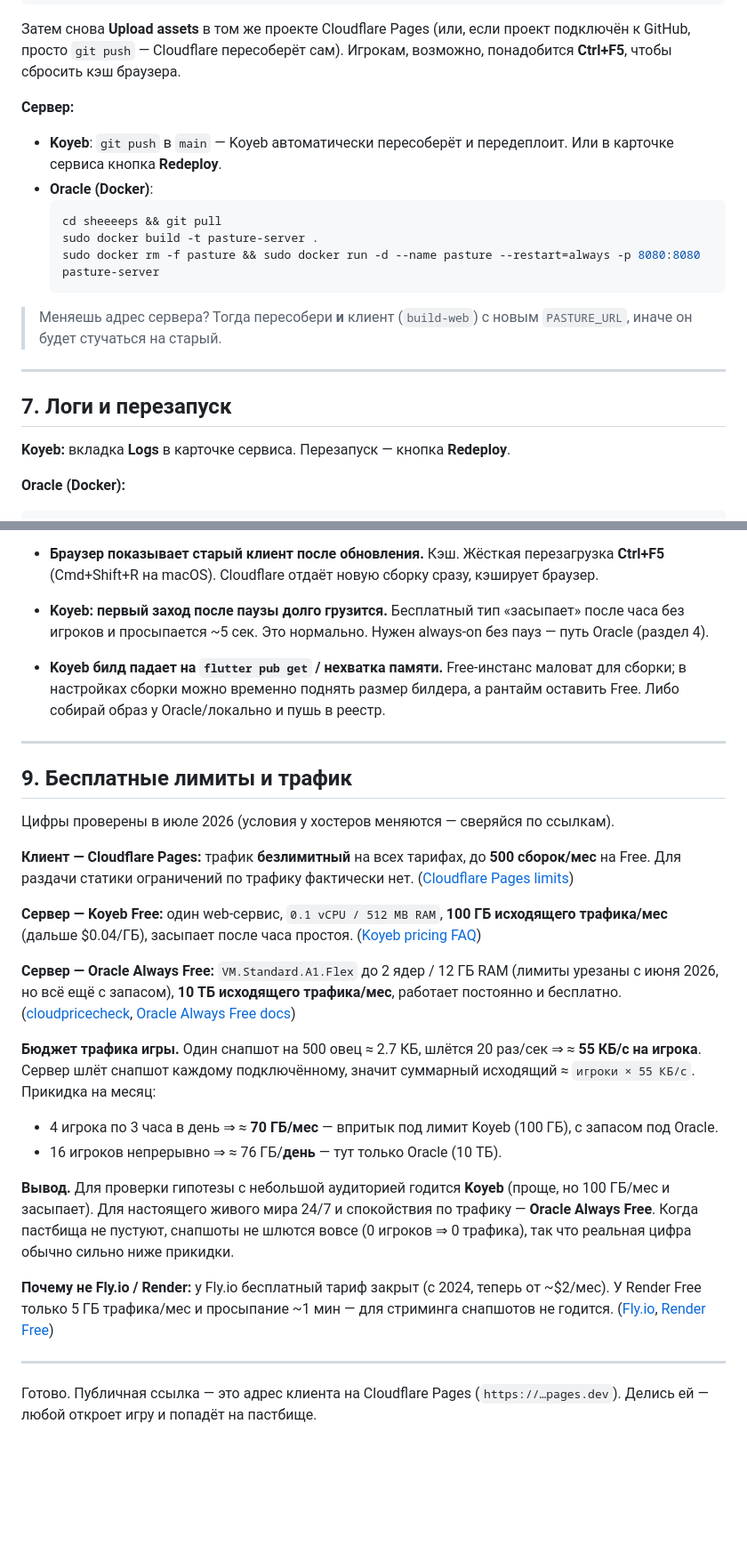
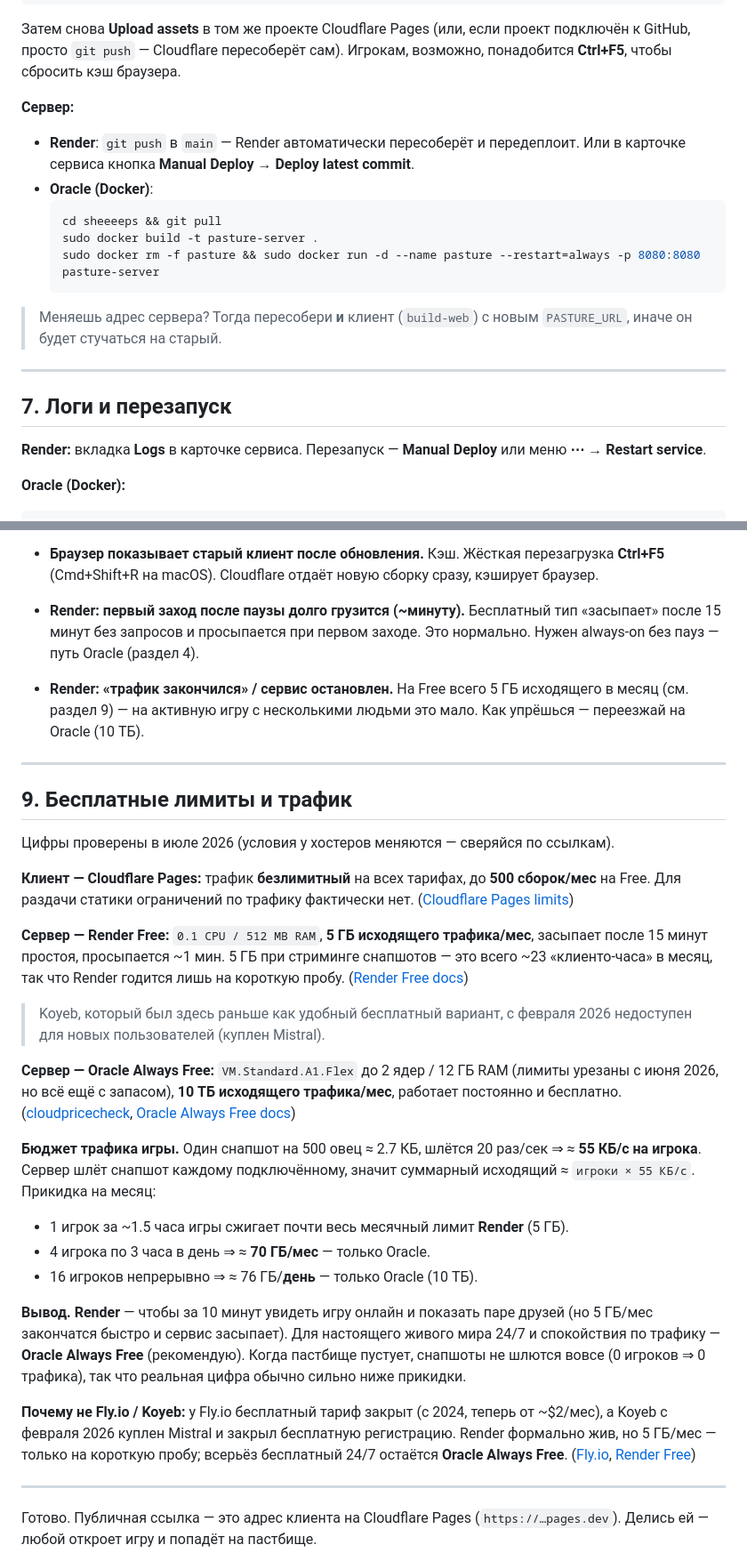
Before and after one commit to Bahonika/sheeeeps, a Markdown page: DEPLOY.md, 2 parts joined by grey strips. Shown at 89% size. GitHub-like rendering; blank space fills up the shorter version.

````diff
--- a/DEPLOY.md
+++ b/DEPLOY.md
@@ -267,8 +275,8 @@ scripts/build-web.sh wss://ТВОЙ_адрес_сервера        # пере
 понадобится **Ctrl+F5**, чтобы сбросить кэш браузера.
 
 **Сервер:**
-- **Koyeb**: `git push` в `main` — Koyeb автоматически пересоберёт и передеплоит. Или
-  в карточке сервиса кнопка **Redeploy**.
+- **Render**: `git push` в `main` — Render автоматически пересоберёт и передеплоит. Или
+  в карточке сервиса кнопка **Manual Deploy → Deploy latest commit**.
 - **Oracle (Docker)**:
   ```bash
   cd sheeeeps && git pull
@@ -283,7 +291,8 @@ scripts/build-web.sh wss://ТВОЙ_адрес_сервера        # пере
 
 ## 7. Логи и перезапуск
 
-**Koyeb:** вкладка **Logs** в карточке сервиса. Перезапуск — кнопка **Redeploy**.
+**Render:** вкладка **Logs** в карточке сервиса. Перезапуск — **Manual Deploy** или
+меню **⋯ → Restart service**.
 
 **Oracle (Docker):**
 ```bash
@@ -332,13 +341,13 @@ p99 ≈ 0.4 мс на обычной машине).
   **Ctrl+F5** (Cmd+Shift+R на macOS). Cloudflare отдаёт новую сборку сразу, кэширует
   браузер.
 
-- **Koyeb: первый заход после паузы долго грузится.** Бесплатный тип «засыпает» после
-  часа без игроков и просыпается ~5 сек. Это нормально. Нужен always-on без пауз —
-  путь Oracle (раздел 4).
+- **Render: первый заход после паузы долго грузится (~минуту).** Бесплатный тип
+  «засыпает» после 15 минут без запросов и просыпается при первом заходе. Это нормально.
+  Нужен always-on без пауз — путь Oracle (раздел 4).
 
-- **Koyeb билд падает на `flutter pub get` / нехватка памяти.** Free-инстанс маловат
-  для сборки; в настройках сборки можно временно поднять размер билдера, а рантайм
-  оставить Free. Либо собирай образ у Oracle/локально и пушь в реестр.
+- **Render: «трафик закончился» / сервис остановлен.** На Free всего 5 ГБ исходящего в
+  месяц (см. раздел 9) — на активную игру с несколькими людьми это мало. Как упрёшься —
+  переезжай на Oracle (10 ТБ).
 
 ---
 
@@ -350,9 +359,13 @@ p99 ≈ 0.4 мс на обычной машине).
 сборок/мес** на Free. Для раздачи статики ограничений по трафику фактически нет.
 ([Cloudflare Pages limits](https://developers.cloudflare.com/pages/platform/limits))
 
-**Сервер — Koyeb Free:** один web-сервис, `0.1 vCPU / 512 MB RAM`, **100 ГБ
-исходящего трафика/мес** (дальше $0.04/ГБ), засыпает после часа простоя.
-([Koyeb pricing FAQ](https://www.koyeb.com/docs/faqs/pricing))
+**Сервер — Render Free:** `0.1 CPU / 512 MB RAM`, **5 ГБ исходящего трафика/мес**,
+засыпает после 15 минут простоя, просыпается ~1 мин. 5 ГБ при стриминге снапшотов — это
+всего ~23 «клиенто-часа» в месяц, так что Render годится лишь на короткую пробу.
+([Render Free docs](https://render.com/docs/free))
+
+> Koyeb, который был здесь раньше как удобный бесплатный вариант, с февраля 2026
+> недоступен для новых пользователей (куплен Mistral).
 
 **Сервер — Oracle Always Free:** `VM.Standard.A1.Flex` до 2 ядер / 12 ГБ RAM (лимиты
 урезаны с июня 2026, но всё ещё с запасом), **10 ТБ исходящего трафика/мес**, работает
@@ -363,18 +376,20 @@ p99 ≈ 0.4 мс на обычной машине).
 **Бюджет трафика игры.** Один снапшот на 500 овец ≈ 2.7 КБ, шлётся 20 раз/сек ⇒
 ≈ **55 КБ/с на игрока**. Сервер шлёт снапшот каждому подключённому, значит суммарный
 исходящий ≈ `игроки × 55 КБ/с`. Прикидка на месяц:
-- 4 игрока по 3 часа в день ⇒ ≈ **70 ГБ/мес** — впритык под лимит Koyeb (100 ГБ), с
-  запасом под Oracle.
-- 16 игроков непрерывно ⇒ ≈ 76 ГБ/**день** — тут только Oracle (10 ТБ).
+- 1 игрок за ~1.5 часа игры сжигает почти весь месячный лимит **Render** (5 ГБ).
+- 4 игрока по 3 часа в день ⇒ ≈ **70 ГБ/мес** — только Oracle.
+- 16 игроков непрерывно ⇒ ≈ 76 ГБ/**день** — только Oracle (10 ТБ).
 
-**Вывод.** Для проверки гипотезы с небольшой аудиторией годится **Koyeb** (проще, но
-100 ГБ/мес и засыпает). Для настоящего живого мира 24/7 и спокойствия по трафику —
-**Oracle Always Free**. Когда пастбища не пустуют, снапшоты не шлются вовсе (0 игроков
-⇒ 0 трафика), так что реальная цифра обычно сильно ниже прикидки.
+**Вывод.** **Render** — чтобы за 10 минут увидеть игру онлайн и показать паре друзей
+(но 5 ГБ/мес закончатся быстро и сервис засыпает). Для настоящего живого мира 24/7 и
+спокойствия по трафику — **Oracle Always Free** (рекомендую). Когда пастбище пустует,
+снапшоты не шлются вовсе (0 игроков ⇒ 0 трафика), так что реальная цифра обычно сильно
+ниже прикидки.
 
-**Почему не Fly.io / Render:** у Fly.io бесплатный тариф закрыт (с 2024, теперь от
-~$2/мес). У Render Free только 5 ГБ трафика/мес и просыпание ~1 мин — для стриминга
-снапшотов не годится.
+**Почему не Fly.io / Koyeb:** у Fly.io бесплатный тариф закрыт (с 2024, теперь от
+~$2/мес), а Koyeb с февраля 2026 куплен Mistral и закрыл бесплатную регистрацию. Render
+формально жив, но 5 ГБ/мес — только на короткую пробу; всерьёз бесплатный 24/7 остаётся
+**Oracle Always Free**.
 ([Fly.io](https://www.saaspricepulse.com/blog/flyio-free-tier-2026),
 [Render Free](https://render.com/docs/free))
 
````
Also changed, not shown: other parts of DEPLOY.md (+36 -28 lines).
